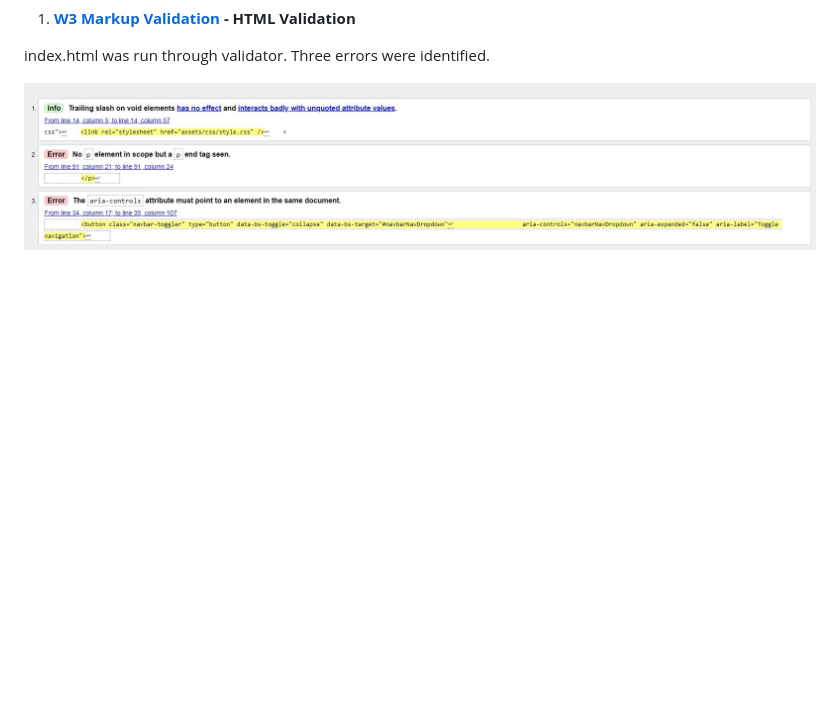
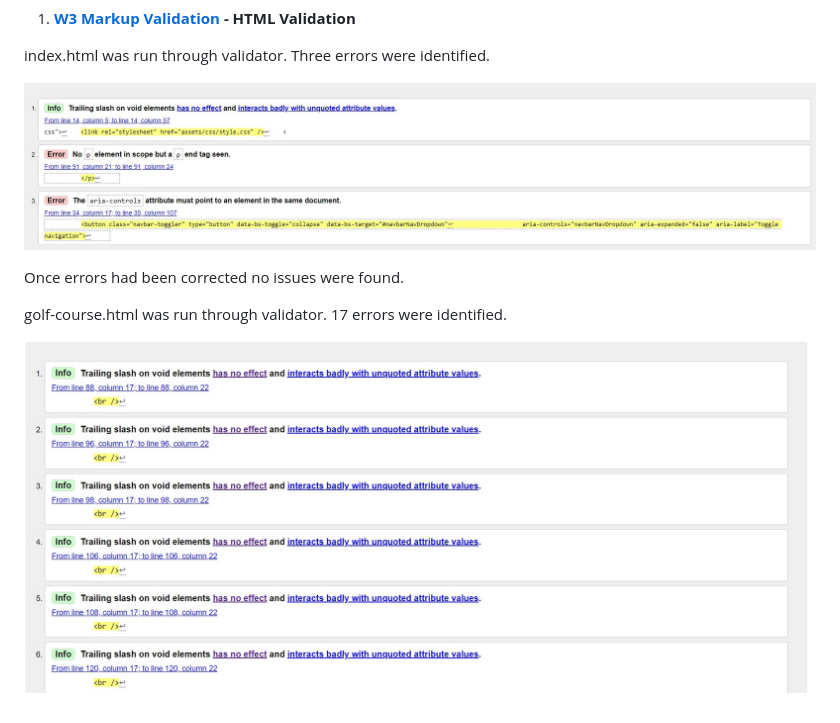
Before and after one commit to RLPrice/Bryn-Meadows-Golf-Society-Blue-Bash, a Markdown page: readme.md, the part around the change. Drawn GitHub-style; pictures changed too: assets/readme-images/golf-course.html-results.jpg (added); blank space fills up the shorter version.

Commit message:
errors corrected in index.html and golf-course.html after running through validator

```diff
--- a/readme.md
+++ b/readme.md
@@ -345,3 +345,9 @@ The webpage design will require a dedicated section that displays the tee time s
 index.html was run through validator. Three errors were identified.
 
 ![Index.html Test Results](./assets/readme-images/index.html-Validator-Results.jpg)
+
+Once errors had been corrected no issues were found.
+
+golf-course.html was run through validator. 17 errors were identified.
+
+![golf-couse.html Test Results](./assets/readme-images/golf-course.html-results.jpg)
```
Also changed, not shown: 10 other files.
